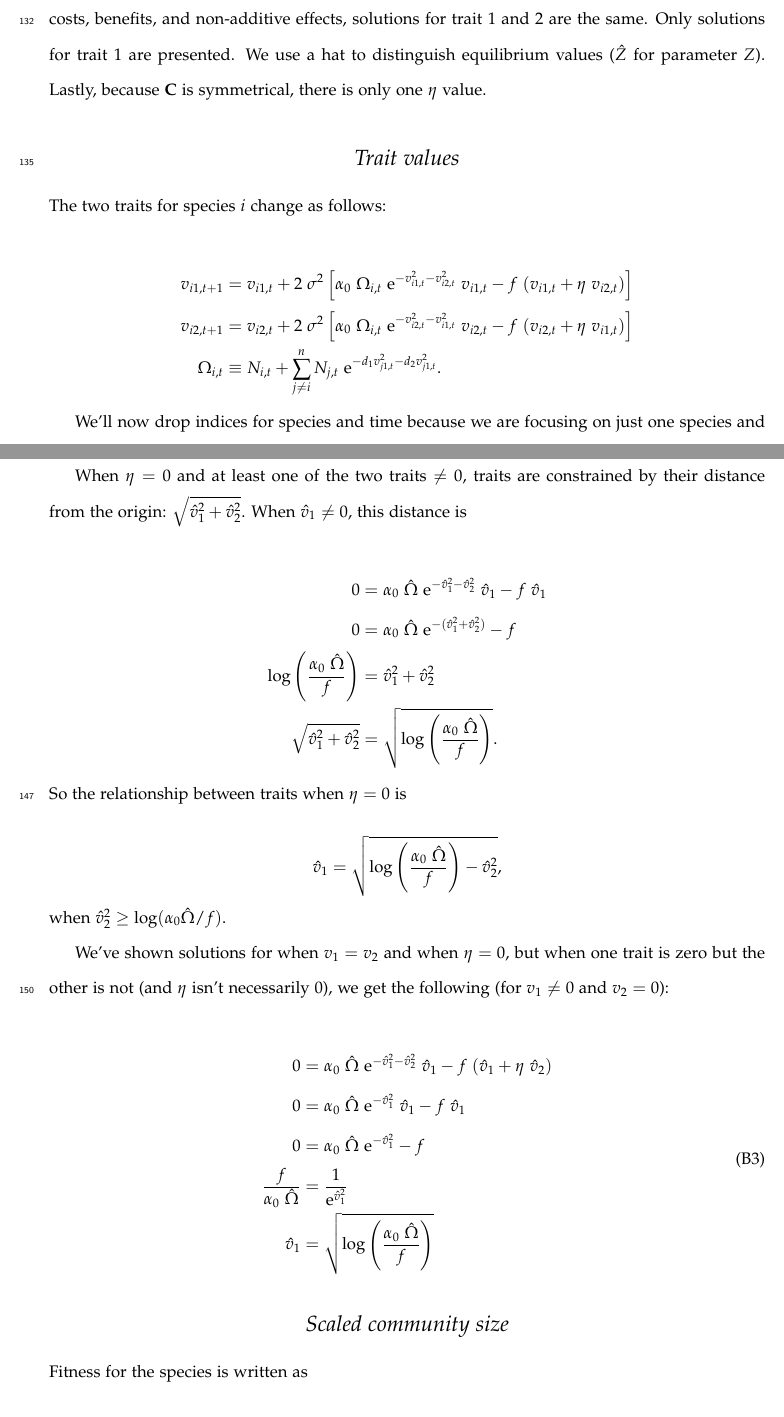
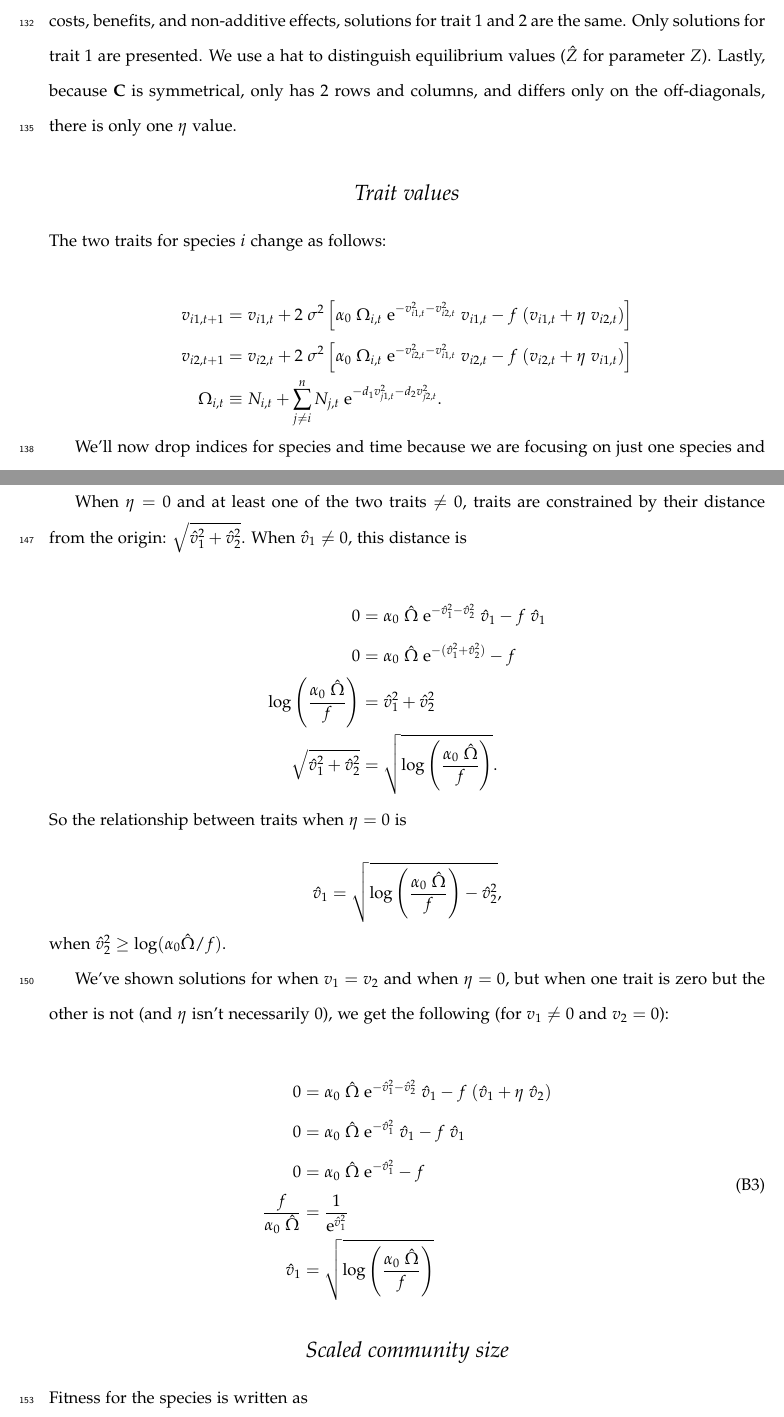
Before and after one commit to lucasnell/evoASS, a LaTeX document (__ms/manuscript.tex, which reads __ms/app_B.tex): two parts of pages 10 and 12 of 16, joined at a grey line, cut so that both start at the same text. Compiled offline with pdfLaTeX.

Commit message:
Cleaned up a lot of spacing in app B

```diff
--- a/__ms/app_B.tex
+++ b/__ms/app_B.tex
@@ -14,7 +14,8 @@ non-additive effects, solutions for trait 1 and 2 are the same.
 Only solutions for trait 1 are presented.
 We use a hat to distinguish equilibrium values
 ($\hat{Z}$ for parameter $Z$).
-Lastly, because $\mathbf{C}$ is symmetrical, there is only one $\eta$ value.
+Lastly, because $\mathbf{C}$ is symmetrical, only has 2 rows and columns, and
+differs only on the off-diagonals, there is only one $\eta$ value.
 
 
 \subsection*{Trait values}
@@ -23,21 +24,21 @@ The two traits for species $i$ change as follows:
 
 \begin{equation*}
 \begin{split}
-    v_{i1,t+1} &= v_{i1,t} + 2 ~ \sigma^2
+    v_{i1,t+1} &= v_{i1,t} + 2 \; \sigma^2
     \left[
-        \alpha_0 ~ \Omega_{i,t} ~
-            \textrm{e}^{-v_{i1,t}^2 - v_{i2,t}^2} ~ v_{i1,t}
-        - f ~ ( v_{i1,t} + \eta ~ v_{i2,t} )
+        \alpha_0 \; \Omega_{i,t} \;
+            \textrm{e}^{-v_{i1,t}^2 - v_{i2,t}^2} \; v_{i1,t}
+        - f \; ( v_{i1,t} + \eta \; v_{i2,t} )
     \right] \\
-    v_{i2,t+1} &= v_{i2,t} + 2 ~ \sigma^2
+    v_{i2,t+1} &= v_{i2,t} + 2 \; \sigma^2
     \left[
-        \alpha_0 ~ \Omega_{i,t} ~
-            \textrm{e}^{-v_{i2,t}^2 - v_{i1,t}^2} ~ v_{i2,t}
-        - f ~ ( v_{i2,t} + \eta ~ v_{i1,t} )
+        \alpha_0 \; \Omega_{i,t} \;
+            \textrm{e}^{-v_{i2,t}^2 - v_{i1,t}^2} \; v_{i2,t}
+        - f \; ( v_{i2,t} + \eta \; v_{i1,t} )
     \right] \\
     \Omega_{i,t} &\equiv N_{i,t} +
-        \sum_{j \ne i}^{n}{ N_{j,t} ~ \textrm{e}^{
-                - d_1 v_{j1,t}^2 - d_2 v_{j1,t}^2 } }
+        \sum_{j \ne i}^{n}{ N_{j,t} \; \textrm{e}^{
+                - d_1 v_{j1,t}^2 - d_2 v_{j2,t}^2 } }
     \textrm{.}
 \end{split}
 \end{equation*}
@@ -131,16 +132,16 @@ When $\hat{v}_{1} \ne 0$, this distance is
 
 \begin{equation*}
 \begin{split}
-    0 &= \alpha_0 ~ \hat{\Omega} ~
-            \textrm{e}^{-\hat{v}_{1}^2 - \hat{v}_{2}^2} ~ \hat{v}_{1}
-        - f ~ \hat{v}_{1} \\
-    0 &= \alpha_0 ~ \hat{\Omega} ~
+    0 &= \alpha_0 \; \hat{\Omega} \;
+            \textrm{e}^{-\hat{v}_{1}^2 - \hat{v}_{2}^2} \; \hat{v}_{1}
+        - f \; \hat{v}_{1} \\
+    0 &= \alpha_0 \; \hat{\Omega} \;
         \textrm{e}^{- ( \hat{v}_{1}^2 + \hat{v}_{2}^2) }
         - f \\
-    \log \left( \frac{\alpha_0 ~ \hat{\Omega}}{ f } \right) &=
+    \log \left( \frac{\alpha_0 \; \hat{\Omega}}{ f } \right) &=
         \hat{v}_{1}^2 + \hat{v}_{2}^2 \\
      \sqrt{ \hat{v}_{1}^2 + \hat{v}_{2}^2 } &=
-        \sqrt{ \log \left( \frac{\alpha_0 ~ \hat{\Omega}}{ f } \right)}
+        \sqrt{ \log \left( \frac{\alpha_0 \; \hat{\Omega}}{ f } \right)}
     \textrm{.}
 \end{split}
 \end{equation*}
@@ -165,19 +166,19 @@ we get the following (for $v_1 \ne 0$ and $v_2 = 0$):
 \begin{equation}
 \begin{split}
     0 &=
-        \alpha_0 ~ \hat{\Omega} ~
-            \textrm{e}^{-\hat{v}_{1}^2 - \hat{v}_{2}^2} ~ \hat{v}_{1}
-        - f ~ ( \hat{v}_{1} + \eta ~ \hat{v}_{2} ) \\
+        \alpha_0 \; \hat{\Omega} \;
+            \textrm{e}^{-\hat{v}_{1}^2 - \hat{v}_{2}^2} \; \hat{v}_{1}
+        - f \; ( \hat{v}_{1} + \eta \; \hat{v}_{2} ) \\
     0 &=
-        \alpha_0 ~ \hat{\Omega} ~
-            \textrm{e}^{-\hat{v}_{1}^2} ~ \hat{v}_{1}
-        - f ~ \hat{v}_{1} \\
+        \alpha_0 \; \hat{\Omega} \;
+            \textrm{e}^{-\hat{v}_{1}^2} \; \hat{v}_{1}
+        - f \; \hat{v}_{1} \\
     0 &=
-        \alpha_0 ~ \hat{\Omega} ~
+        \alpha_0 \; \hat{\Omega} \;
             \textrm{e}^{-\hat{v}_{1}^2} - f \\
-    \frac{f}{\alpha_0 ~ \hat{\Omega}} &=
+    \frac{f}{\alpha_0 \; \hat{\Omega}} &=
          \frac{1}{\textrm{e}^{\hat{v}_{1}^2}} \\
-    \hat{v}_{1} &= \sqrt{ \log \left( \frac{\alpha_0 ~ \hat{\Omega}}{f} \right) }
+    \hat{v}_{1} &= \sqrt{ \log \left( \frac{\alpha_0 \; \hat{\Omega}}{f} \right) }
 \end{split}
 \label{eq:two-traits-v1-nonzero-v2-zero}
 \end{equation}
```
Also changed, not shown: __ms/app_B.tex (78 more changed lines).
